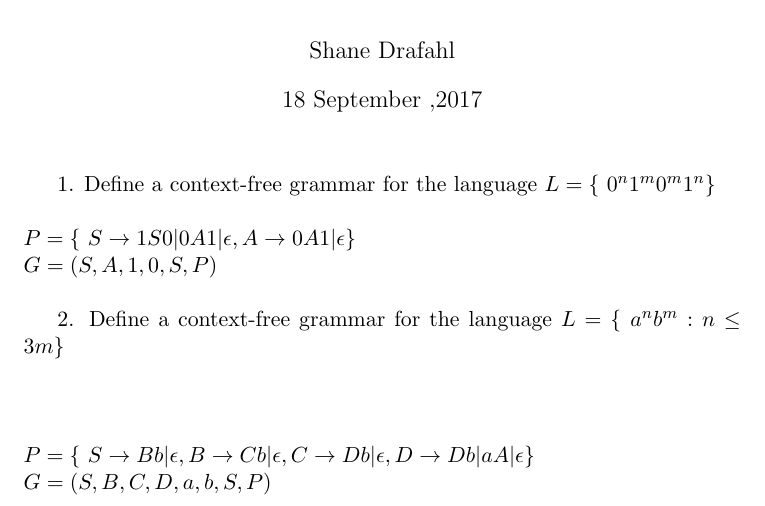
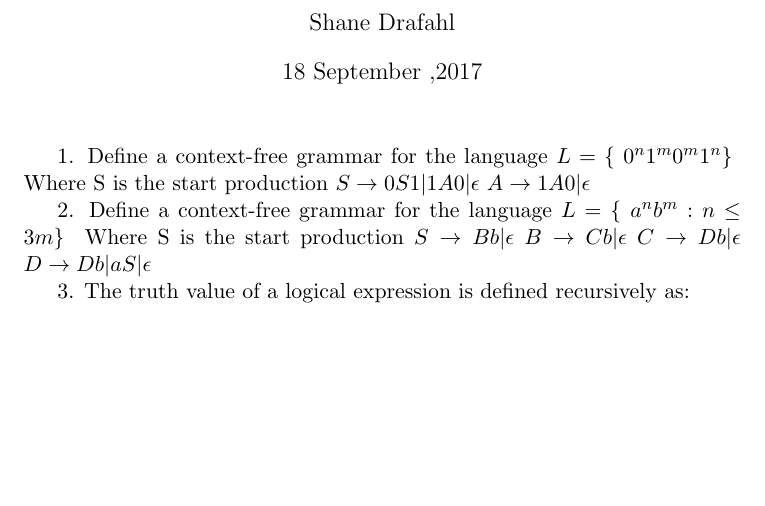
Before and after one commit to sdrafahl/COMS-331, a LaTeX problem sheet (hw6/hw6.tex): part of the page, cut so that both start at the same text, the shorter picture padded with empty space. Compiled offline with pdfLaTeX.

Commit message:
changed problem 1 and 2

```diff
--- a/hw6/hw6.tex
+++ b/hw6/hw6.tex
@@ -13,19 +13,19 @@
     \maketitle
 
     1. Define a context-free grammar for the language $ L = \{\ 0^{n} 1^{m} 0^{m} 1^{n} \}\ $
-    $ \newline \newline $
-    $ P = \{\ S \rightarrow 1S0 | 0A1 | \epsilon , A \rightarrow 0A1 | \epsilon   \}\ $
-    $ \newline $
-    $ G = ({S,A}, {1,0}, S, P) $
-    $ \newline $
+    Where S is the start production
+    $ S \rightarrow 0S1 | 1A0 | \epsilon $
+    $ A \rightarrow 1A0 | \epsilon $
 
     2. Define a context-free grammar for the language $ L = \{\ a^{n}b^{m} : n \leq 3m \}\ $
-    $ \newline \newline $
-    $ \newline \newline $
-    $ P = \{\ S \rightarrow Bb | \epsilon , B \rightarrow Cb | \epsilon , C \rightarrow Db | \epsilon , D \rightarrow Db | aA | \epsilon \}\ $
-    $ \newline $
-    $ G = ({S,B,C,D}, {a,b}, S, P) $
-    $ \newline $
+    Where S is the start production
+    $ S \rightarrow Bb | \epsilon $
+    $ B \rightarrow Cb | \epsilon $
+    $ C \rightarrow Db | \epsilon $
+    $ D \rightarrow Db | aS | \epsilon $
+
+    3. The truth value of a logical expression is defined recursively as:
+
 
 
 
```
Also changed, not shown: hw6/hw6.pdf.
